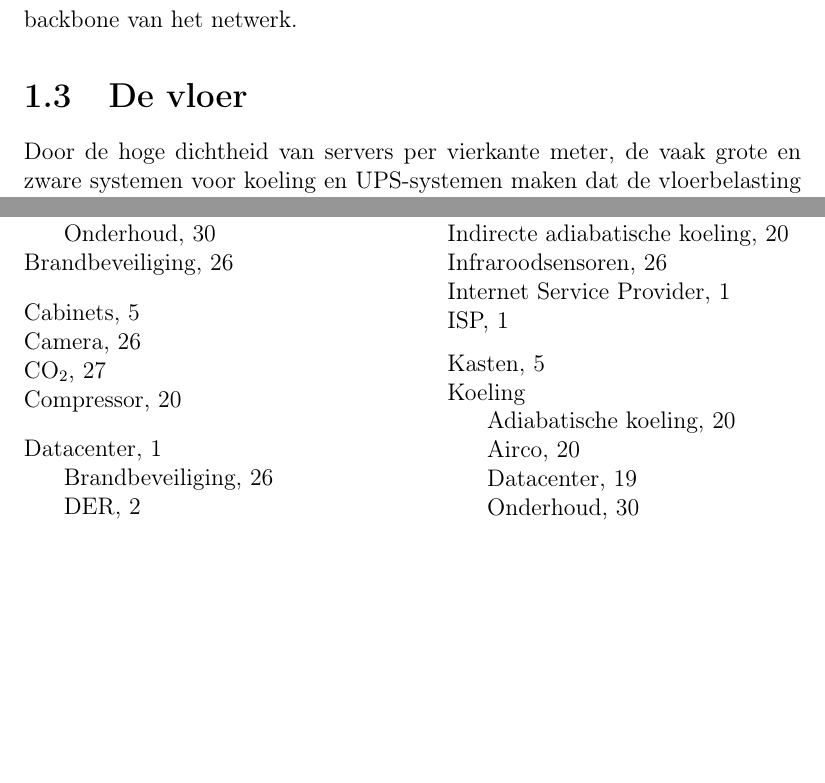
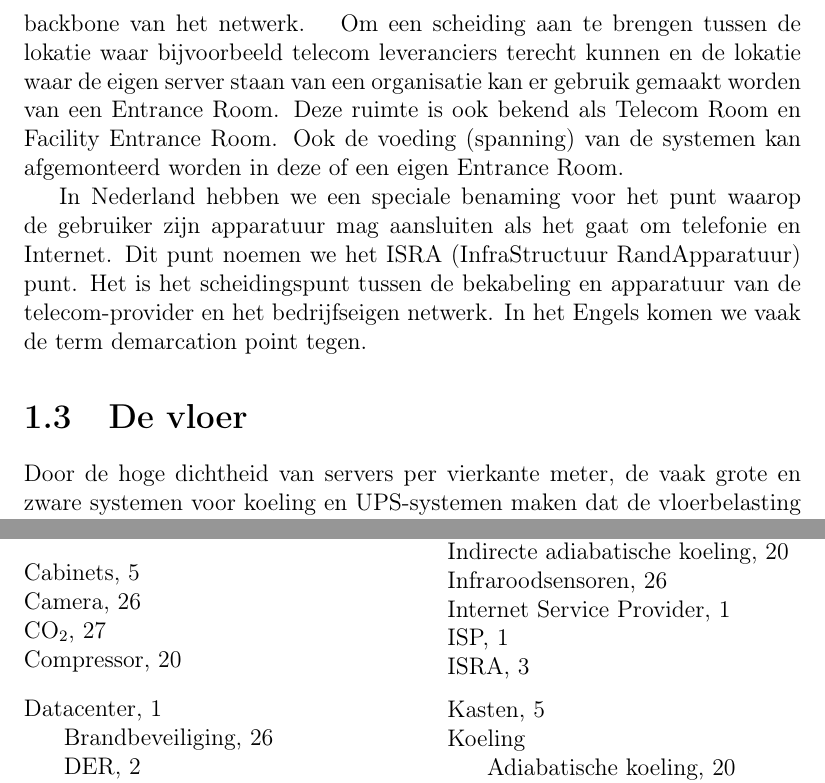
Before and after one commit to DennisLeeuw/Datacenter, a LaTeX thesis (src/Datacenter.tex, which reads src/EntranceRoom.tex): two parts of pages 11 and 41 of 42, joined at a grey line, cut at the place of the change, the shorter picture padded with empty space. Compiled offline with pdfLaTeX.

Commit message:
Entrance Room toevoeging

```diff
--- a/src/Datacenter.tex
+++ b/src/Datacenter.tex
@@ -102,6 +102,7 @@
 \input{src/dc_inrichting}
 \section{DER, SER en MER}
 \input{src/dc_types}
+\input{src/EntranceRoom}
 \section{De vloer}
 \input{src/dc_vloer}
 
--- /dev/null
+++ b/src/EntranceRoom.tex
@@ -0,0 +1,3 @@
+Om een scheiding aan te brengen tussen de lokatie waar bijvoorbeeld telecom leveranciers terecht kunnen en de lokatie waar de eigen server staan van een organisatie kan er gebruik gemaakt worden van een Entrance Room\index{Entrance Room}\index{Facility Entrance Room}\index{Telecom Room}. Deze ruimte is ook bekend als Telecom Room en Facility Entrance Room. Ook de voeding (spanning) van de systemen kan afgemonteerd worden in deze of een eigen Entrance Room.
+
+In Nederland hebben we een speciale benaming voor het punt waarop de gebruiker zijn apparatuur mag aansluiten als het gaat om telefonie en Internet. Dit punt noemen we het ISRA\index{ISRA} (InfraStructuur RandApparatuur) punt. Het is het scheidingspunt tussen de bekabeling en apparatuur van de telecom-provider en het bedrijfseigen netwerk. In het Engels komen we vaak de term demarcation point tegen.
```
